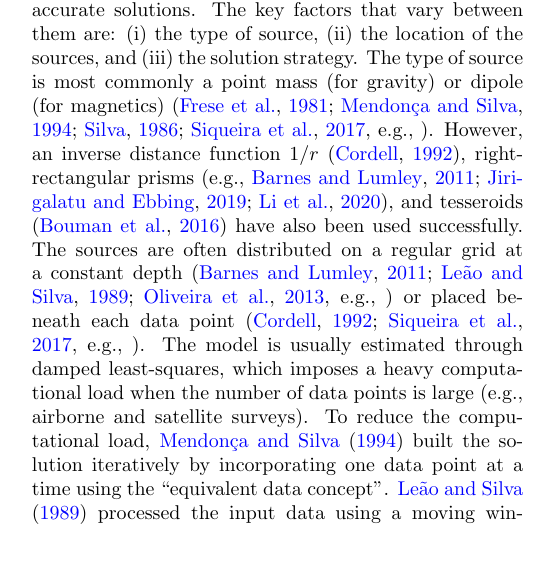
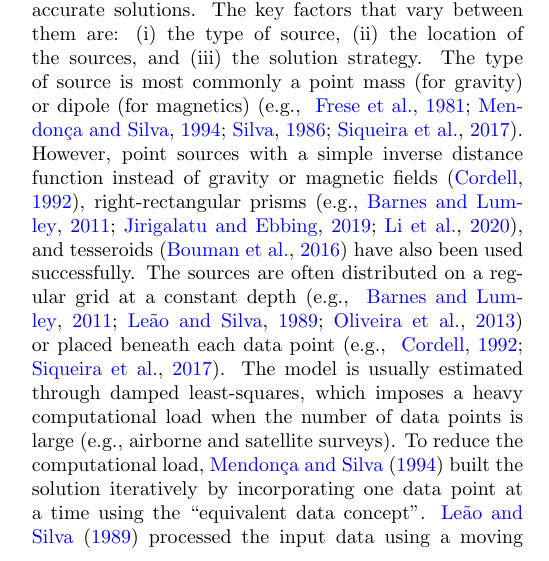
Before and after one commit to compgeolab/eql-gradient-boosted, a LaTeX paper (manuscript/manuscript.tex): part of one column of page 1 of 14, cut so that both start at the same text. Compiled offline with pdfLaTeX; a missing bibliography style is replaced by a similar one.

Commit message:
Rephrase the part about the 1/r functions

```diff
--- a/manuscript/manuscript.tex
+++ b/manuscript/manuscript.tex
@@ -144,13 +144,16 @@ attempting to obtain faster or more accurate solutions.
 The key factors that vary between them are: (i) the type of source, (ii)
 the location of the sources, and (iii) the solution strategy.
 The type of source is most commonly a point mass (for gravity) or dipole (for
-magnetics) \citep[e.g.,~]{vonfrese1981, silva1986, mendonca1994, siqueira2017}.
-However, an inverse distance function $1/r$ \citep{cordell1992},
+magnetics) \citep[e.g.,~][]{vonfrese1981, silva1986, mendonca1994, siqueira2017}.
+However,
+point sources with a simple inverse distance function instead of gravity or
+magnetic fields \citep{cordell1992},
 right-rectangular prisms \citep[e.g.,][]{barnes2011, jirigalatu2019, li2020},
-and tesseroids \citep{bouman2016} have also been used successfully.
+and tesseroids \citep{bouman2016}
+have also been used successfully.
 The sources are often distributed on a regular grid at a constant depth
-\citep[e.g.,~]{leao1989, barnes2011, oliveira2013}
-or placed beneath each data point \citep[e.g.,~]{cordell1992, siqueira2017}.
+\citep[e.g.,~][]{leao1989, barnes2011, oliveira2013}
+or placed beneath each data point \citep[e.g.,~][]{cordell1992, siqueira2017}.
 The model is usually estimated through damped least-squares, which imposes a
 heavy computational load when the number of data points is large (e.g.,
 airborne and satellite surveys).
```
